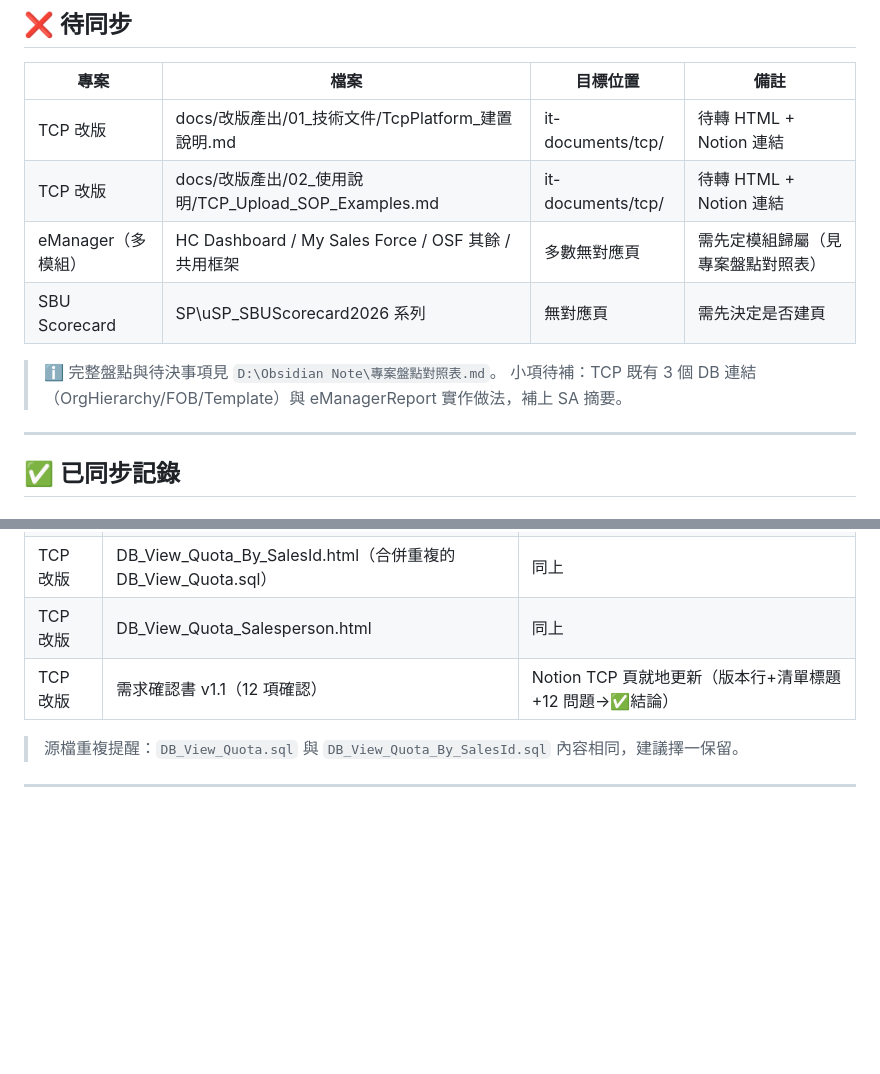
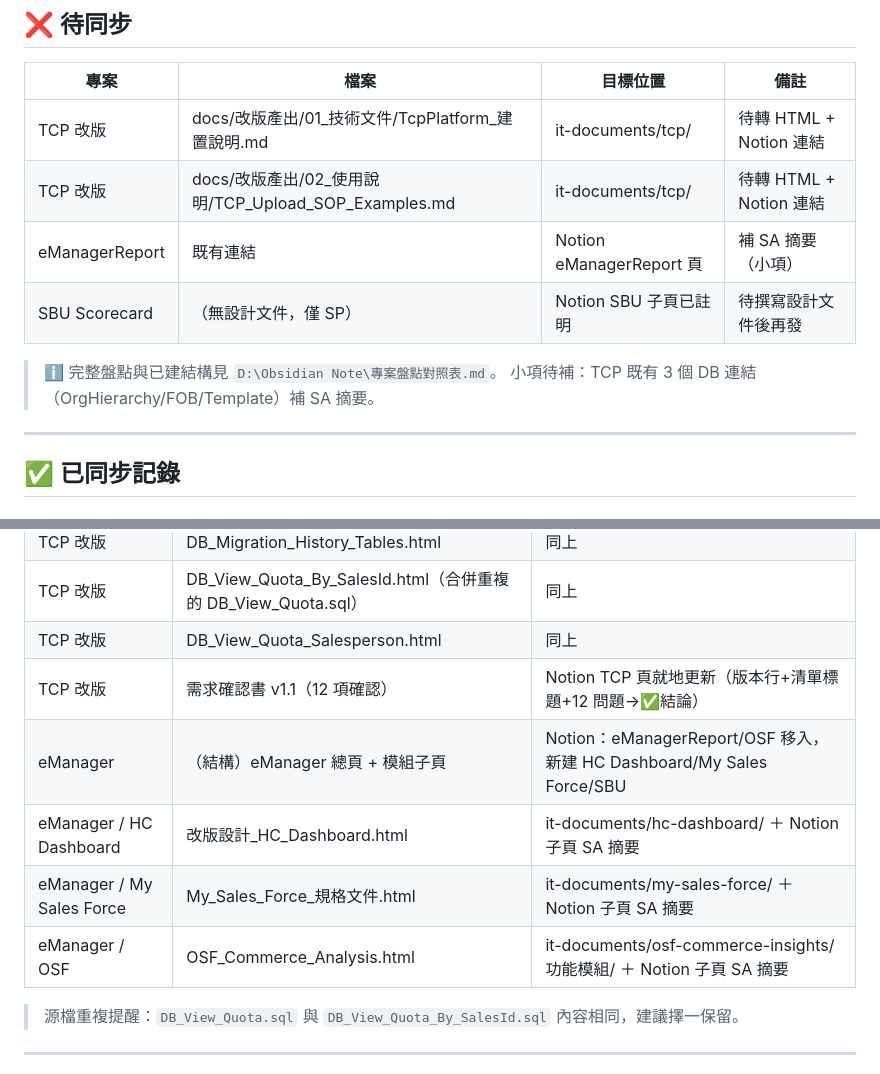
Before and after one commit to HymanJiang/it-documents, a Markdown page: SYNC_LOG.md, 2 parts joined by grey strips. Rendered like a GitHub page; blank space fills up the shorter version.

Commit message:
docs: SYNC_LOG — eManager 結構重組 + HC Dashboard/MSF/OSF 模組同步
Co-Authored-By: Claude Opus 4.8 <noreply@anthropic.com>

```diff
--- a/SYNC_LOG.md
+++ b/SYNC_LOG.md
@@ -10,11 +10,11 @@
 |------|------|---------|------|
 | TCP 改版 | docs/改版產出/01_技術文件/TcpPlatform_建置說明.md | it-documents/tcp/ | 待轉 HTML + Notion 連結 |
 | TCP 改版 | docs/改版產出/02_使用說明/TCP_Upload_SOP_Examples.md | it-documents/tcp/ | 待轉 HTML + Notion 連結 |
-| eManager（多模組） | HC Dashboard / My Sales Force / OSF 其餘 / 共用框架 | 多數無對應頁 | 需先定模組歸屬（見 專案盤點對照表）|
-| SBU Scorecard | SP\uSP_SBUScorecard2026 系列 | 無對應頁 | 需先決定是否建頁 |
+| eManagerReport | 既有連結 | Notion eManagerReport 頁 | 補 SA 摘要（小項）|
+| SBU Scorecard | （無設計文件，僅 SP） | Notion SBU 子頁已註明 | 待撰寫設計文件後再發 |
 
-> ℹ️ 完整盤點與待決事項見 `D:\Obsidian Note\專案盤點對照表.md`。
-> 小項待補：TCP 既有 3 個 DB 連結（OrgHierarchy/FOB/Template）與 eManagerReport 實作做法，補上 SA 摘要。
+> ℹ️ 完整盤點與已建結構見 `D:\Obsidian Note\專案盤點對照表.md`。
+> 小項待補：TCP 既有 3 個 DB 連結（OrgHierarchy/FOB/Template）補 SA 摘要。
 
 ---
 
@@ -29,6 +29,10 @@
 | TCP 改版 | DB_View_Quota_By_SalesId.html（合併重複的 DB_View_Quota.sql） | 同上 |
 | TCP 改版 | DB_View_Quota_Salesperson.html | 同上 |
 | TCP 改版 | 需求確認書 v1.1（12 項確認） | Notion TCP 頁就地更新（版本行+清單標題+12 問題→✅結論）|
+| eManager | （結構）eManager 總頁 + 模組子頁 | Notion：eManagerReport/OSF 移入，新建 HC Dashboard/My Sales Force/SBU |
+| eManager / HC Dashboard | 改版設計_HC_Dashboard.html | it-documents/hc-dashboard/ ＋ Notion 子頁 SA 摘要 |
+| eManager / My Sales Force | My_Sales_Force_規格文件.html | it-documents/my-sales-force/ ＋ Notion 子頁 SA 摘要 |
+| eManager / OSF | OSF_Commerce_Analysis.html | it-documents/osf-commerce-insights/功能模組/ ＋ Notion 子頁 SA 摘要 |
 
 > 源檔重複提醒：`DB_View_Quota.sql` 與 `DB_View_Quota_By_SalesId.sql` 內容相同，建議擇一保留。
 
```
